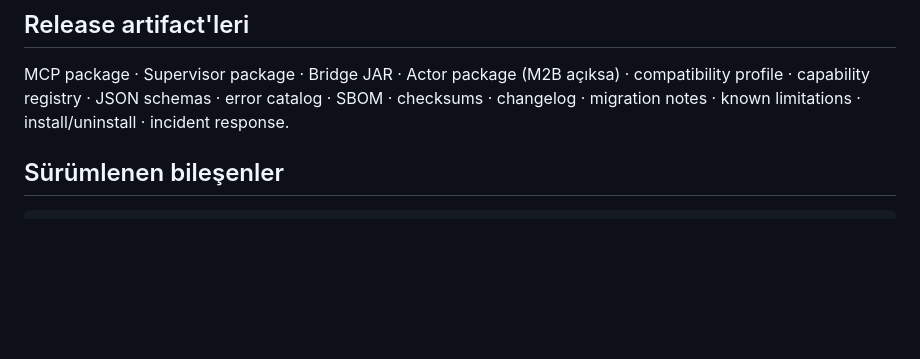
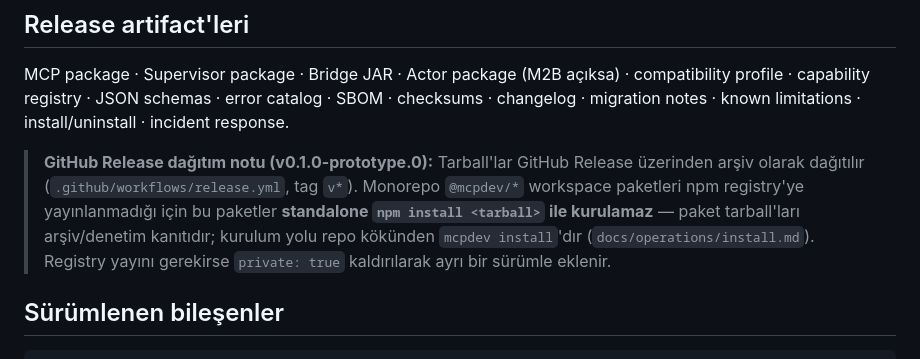
Before and after one commit to WinierKingYT/minecraft_mcp, a Markdown page: docs/delivery/release-checklist.md, the part around the change. GitHub-like rendering; blank space fills up the shorter version.

Commit message:
docs(release): document tarball standalone-install limitation (v0.1.0)
Monorepo @mcpdev/* packages are not published to npm; GitHub Release
tarballs are archival artifacts. Install path is repo-root mcpdev install.

````diff
--- a/docs/delivery/release-checklist.md
+++ b/docs/delivery/release-checklist.md
@@ -126,6 +126,14 @@ V1.1 yedi yatay yeteneği paketler. V1'den ayrı çıkış, V1 sınırına (dest
 
 MCP package · Supervisor package · Bridge JAR · Actor package (M2B açıksa) · compatibility profile · capability registry · JSON schemas · error catalog · SBOM · checksums · changelog · migration notes · known limitations · install/uninstall · incident response.
 
+> **GitHub Release dağıtım notu (v0.1.0-prototype.0):** Tarball'lar GitHub Release
+> üzerinden arşiv olarak dağıtılır (`.github/workflows/release.yml`, tag `v*`).
+> Monorepo `@mcpdev/*` workspace paketleri npm registry'ye yayınlanmadığı için bu
+> paketler **standalone `npm install <tarball>` ile kurulamaz** — paket tarball'ları
+> arşiv/denetim kanıtıdır; kurulum yolu repo kökünden `mcpdev install`'dır
+> (`docs/operations/install.md`). Registry yayını gerekirse `private: true`
+> kaldırılarak ayrı bir sürümle eklenir.
+
 ## Sürümlenen bileşenler
 
 ```text
````
